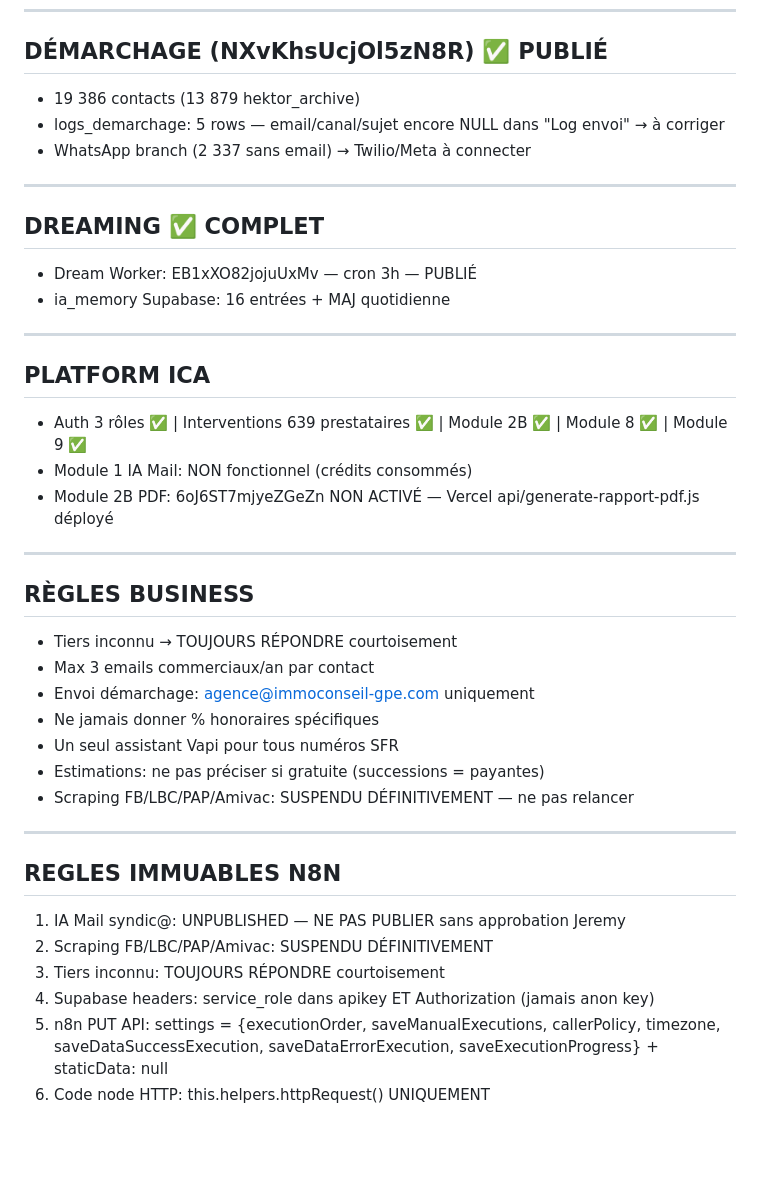
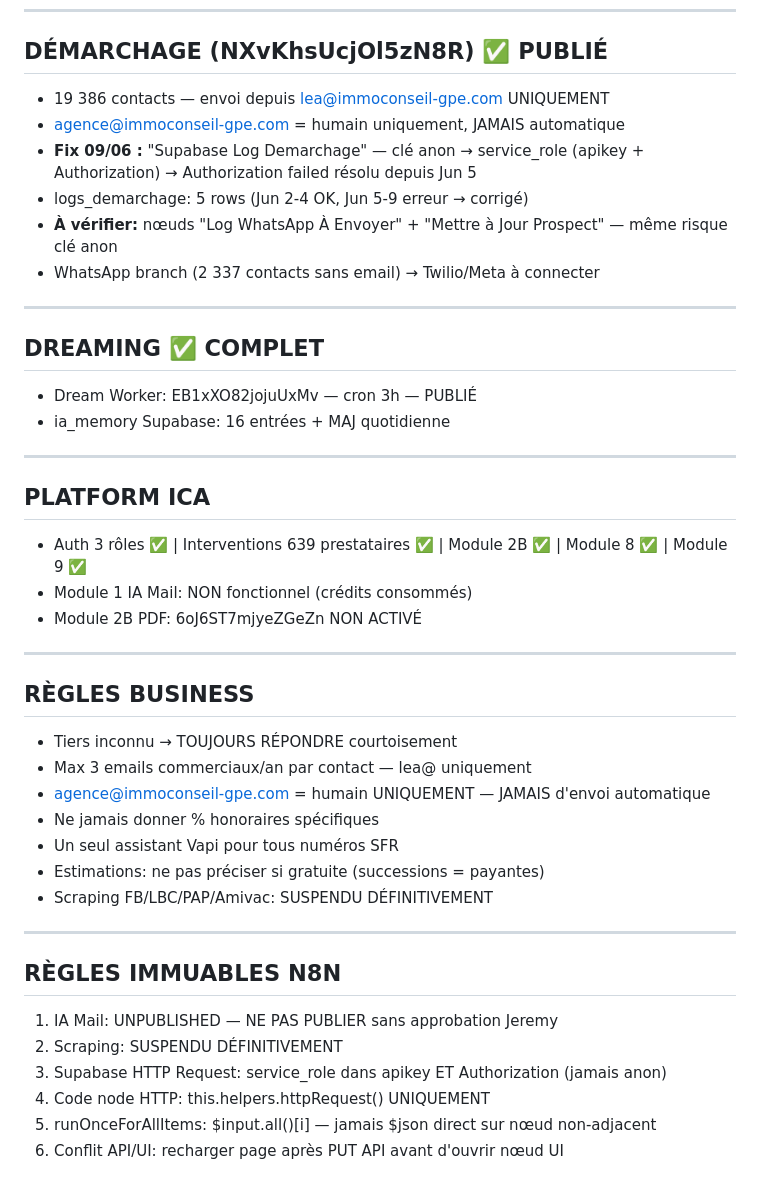
Before and after one commit to AIC-971/ica-platform, a Markdown page: SESSION_ICA_CONTEXT.md, the part around one of its changes. GitHub-like rendering; blank space fills up the shorter version.

```diff
--- a/SESSION_ICA_CONTEXT.md
+++ b/SESSION_ICA_CONTEXT.md
@@ -112,9 +90,12 @@ Règle: tiers inconnu → TOUJOURS RÉPONDRE courtoisement
 
 ## DÉMARCHAGE (NXvKhsUcjOl5zN8R) ✅ PUBLIÉ
 
-- 19 386 contacts (13 879 hektor_archive)
-- logs_demarchage: 5 rows — email/canal/sujet encore NULL dans "Log envoi" → à corriger
-- WhatsApp branch (2 337 sans email) → Twilio/Meta à connecter
+- 19 386 contacts — envoi depuis lea@immoconseil-gpe.com UNIQUEMENT
+- agence@immoconseil-gpe.com = humain uniquement, JAMAIS automatique
+- **Fix 09/06 :** "Supabase Log Demarchage" — clé anon → service_role (apikey + Authorization) → Authorization failed résolu depuis Jun 5
+- logs_demarchage: 5 rows (Jun 2-4 OK, Jun 5-9 erreur → corrigé)
+- **À vérifier:** nœuds "Log WhatsApp À Envoyer" + "Mettre à Jour Prospect" — même risque clé anon
+- WhatsApp branch (2 337 contacts sans email) → Twilio/Meta à connecter
 
 ---
 
@@ -129,27 +110,27 @@ Règle: tiers inconnu → TOUJOURS RÉPONDRE courtoisement
 
 - Auth 3 rôles ✅ | Interventions 639 prestataires ✅ | Module 2B ✅ | Module 8 ✅ | Module 9 ✅
 - Module 1 IA Mail: NON fonctionnel (crédits consommés)
-- Module 2B PDF: 6oJ6ST7mjyeZGeZn NON ACTIVÉ — Vercel api/generate-rapport-pdf.js déployé
+- Module 2B PDF: 6oJ6ST7mjyeZGeZn NON ACTIVÉ
 
 ---
 
 ## RÈGLES BUSINESS
 
 - Tiers inconnu → TOUJOURS RÉPONDRE courtoisement
-- Max 3 emails commerciaux/an par contact
-- Envoi démarchage: agence@immoconseil-gpe.com uniquement
+- Max 3 emails commerciaux/an par contact — lea@ uniquement
+- agence@immoconseil-gpe.com = humain UNIQUEMENT — JAMAIS d'envoi automatique
 - Ne jamais donner % honoraires spécifiques
 - Un seul assistant Vapi pour tous numéros SFR
 - Estimations: ne pas préciser si gratuite (successions = payantes)
-- Scraping FB/LBC/PAP/Amivac: SUSPENDU DÉFINITIVEMENT — ne pas relancer
+- Scraping FB/LBC/PAP/Amivac: SUSPENDU DÉFINITIVEMENT
 
 ---
 
-## REGLES IMMUABLES N8N
+## RÈGLES IMMUABLES N8N
 
-1. IA Mail syndic@: UNPUBLISHED — NE PAS PUBLIER sans approbation Jeremy
-2. Scraping FB/LBC/PAP/Amivac: SUSPENDU DÉFINITIVEMENT
-3. Tiers inconnu: TOUJOURS RÉPONDRE courtoisement
-4. Supabase headers: service_role dans apikey ET Authorization (jamais anon key)
-5. n8n PUT API: settings = {executionOrder, saveManualExecutions, callerPolicy, timezone, saveDataSuccessExecution, saveDataErrorExecution, saveExecutionProgress} + staticData: null
-6. Code node HTTP: this.helpers.httpRequest() UNIQUEMENT
+1. IA Mail: UNPUBLISHED — NE PAS PUBLIER sans approbation Jeremy
+2. Scraping: SUSPENDU DÉFINITIVEMENT
+3. Supabase HTTP Request: service_role dans apikey ET Authorization (jamais anon)
+4. Code node HTTP: this.helpers.httpRequest() UNIQUEMENT
+5. runOnceForAllItems: $input.all()[i] — jamais $json direct sur nœud non-adjacent
+6. Conflit API/UI: recharger page après PUT API avant d'ouvrir nœud UI
```
Also changed, not shown: other parts of SESSION_ICA_CONTEXT.md (+36 -58 lines).
